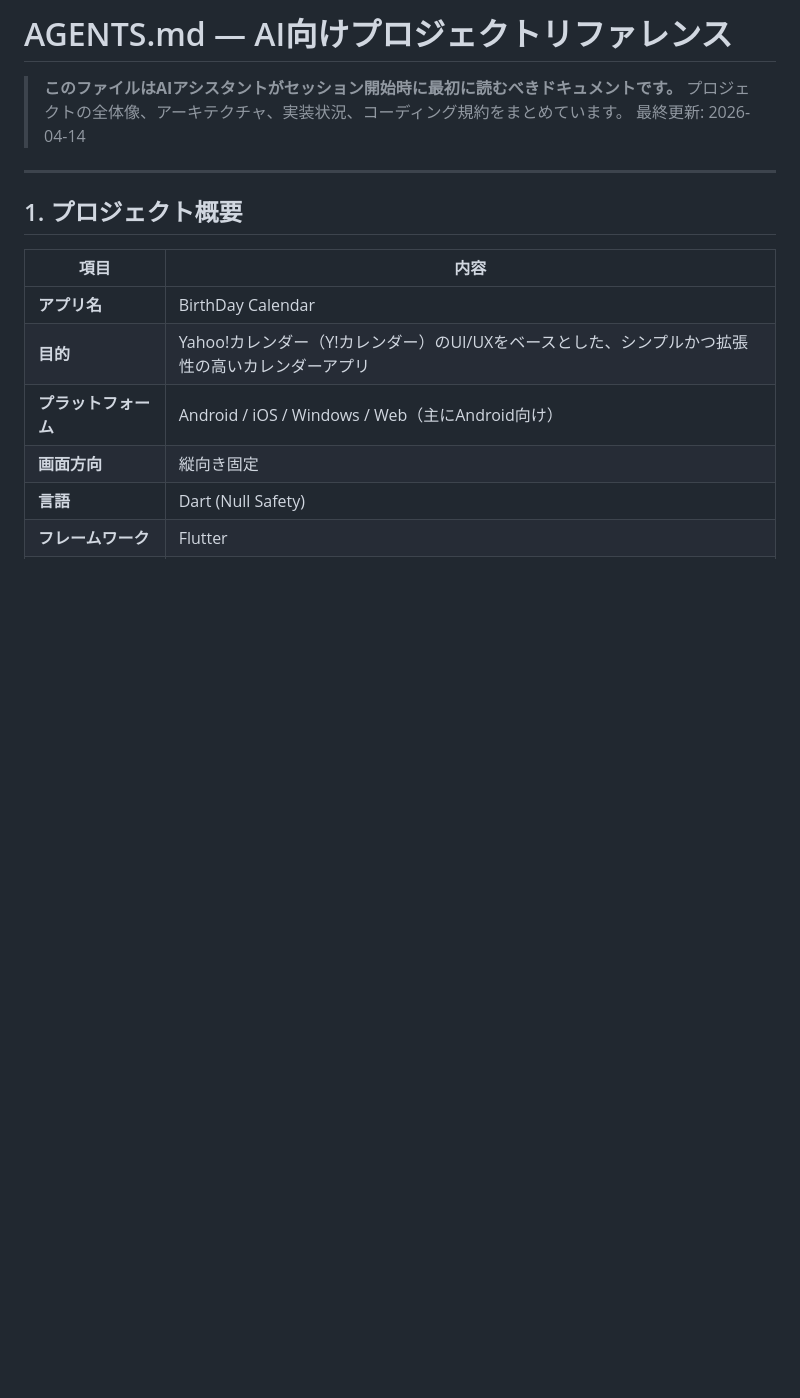
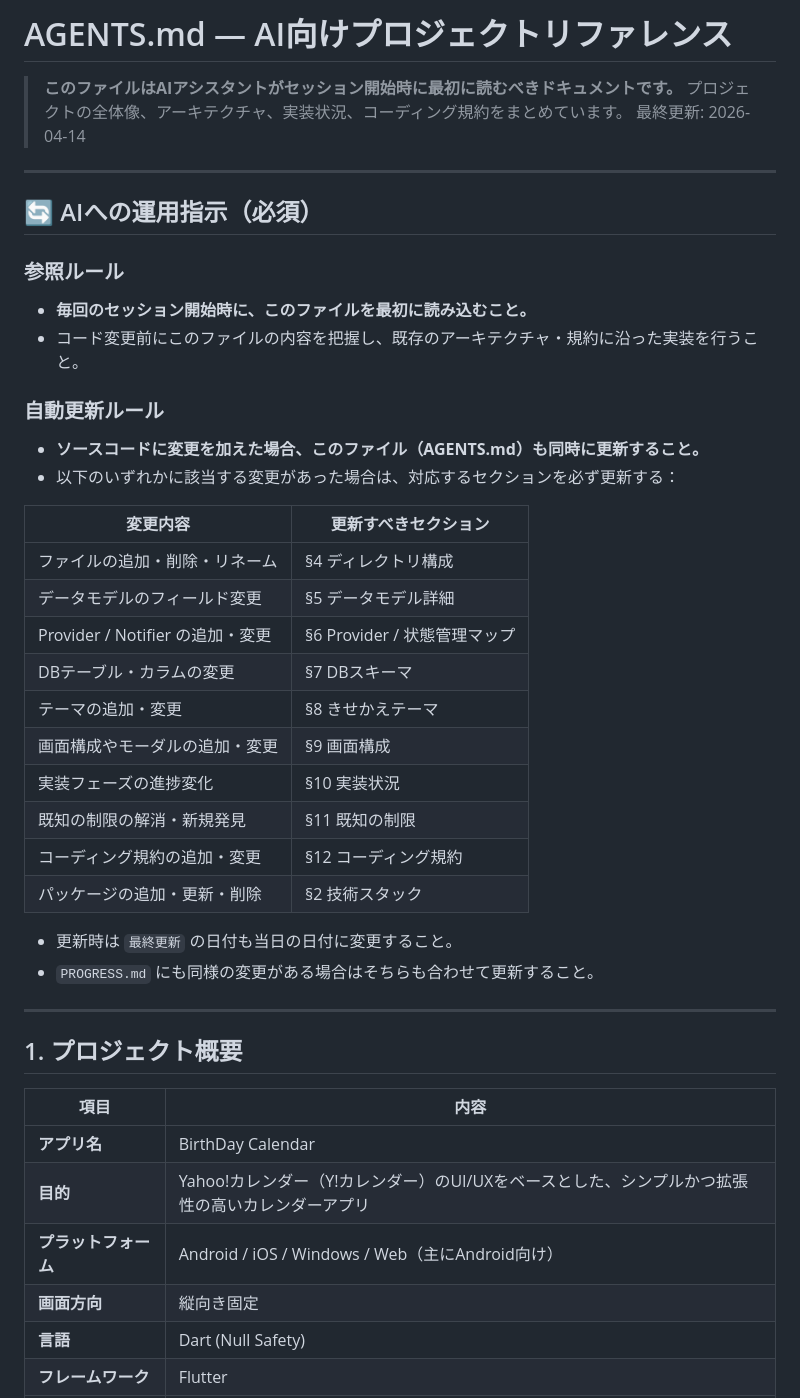
Before and after one commit to seadragoon/BirthDayCalendar, a Markdown page: AGENTS.md, the part around the change. GitHub-like rendering; blank space fills up the shorter version.

Commit message:
AGENTS.mdの自動更新ルール

```diff
--- a/AGENTS.md
+++ b/AGENTS.md
@@ -3,6 +3,34 @@
 > **このファイルはAIアシスタントがセッション開始時に最初に読むべきドキュメントです。**
 > プロジェクトの全体像、アーキテクチャ、実装状況、コーディング規約をまとめています。
 > 最終更新: 2026-04-14
+
+---
+
+## 🔄 AIへの運用指示（必須）
+
+### 参照ルール
+- **毎回のセッション開始時に、このファイルを最初に読み込むこと。**
+- コード変更前にこのファイルの内容を把握し、既存のアーキテクチャ・規約に沿った実装を行うこと。
+
+### 自動更新ルール
+- **ソースコードに変更を加えた場合、このファイル（AGENTS.md）も同時に更新すること。**
+- 以下のいずれかに該当する変更があった場合は、対応するセクションを必ず更新する：
+
+| 変更内容 | 更新すべきセクション |
+|---------|-------------------|
+| ファイルの追加・削除・リネーム | §4 ディレクトリ構成 |
+| データモデルのフィールド変更 | §5 データモデル詳細 |
+| Provider / Notifier の追加・変更 | §6 Provider / 状態管理マップ |
+| DBテーブル・カラムの変更 | §7 DBスキーマ |
+| テーマの追加・変更 | §8 きせかえテーマ |
+| 画面構成やモーダルの追加・変更 | §9 画面構成 |
+| 実装フェーズの進捗変化 | §10 実装状況 |
+| 既知の制限の解消・新規発見 | §11 既知の制限 |
+| コーディング規約の追加・変更 | §12 コーディング規約 |
+| パッケージの追加・更新・削除 | §2 技術スタック |
+
+- 更新時は `最終更新` の日付も当日の日付に変更すること。
+- `PROGRESS.md` にも同様の変更がある場合はそちらも合わせて更新すること。
 
 ---
 
```
